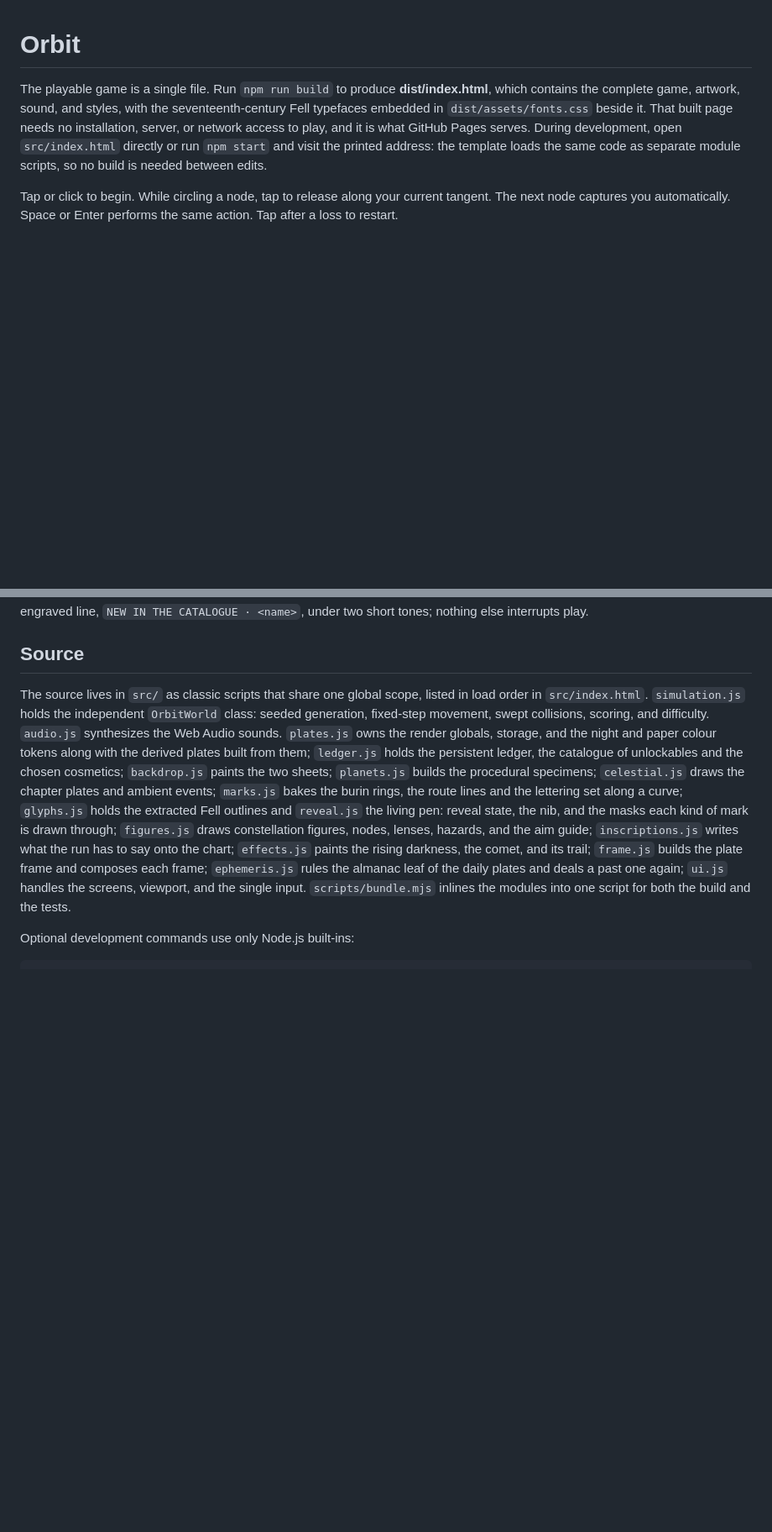
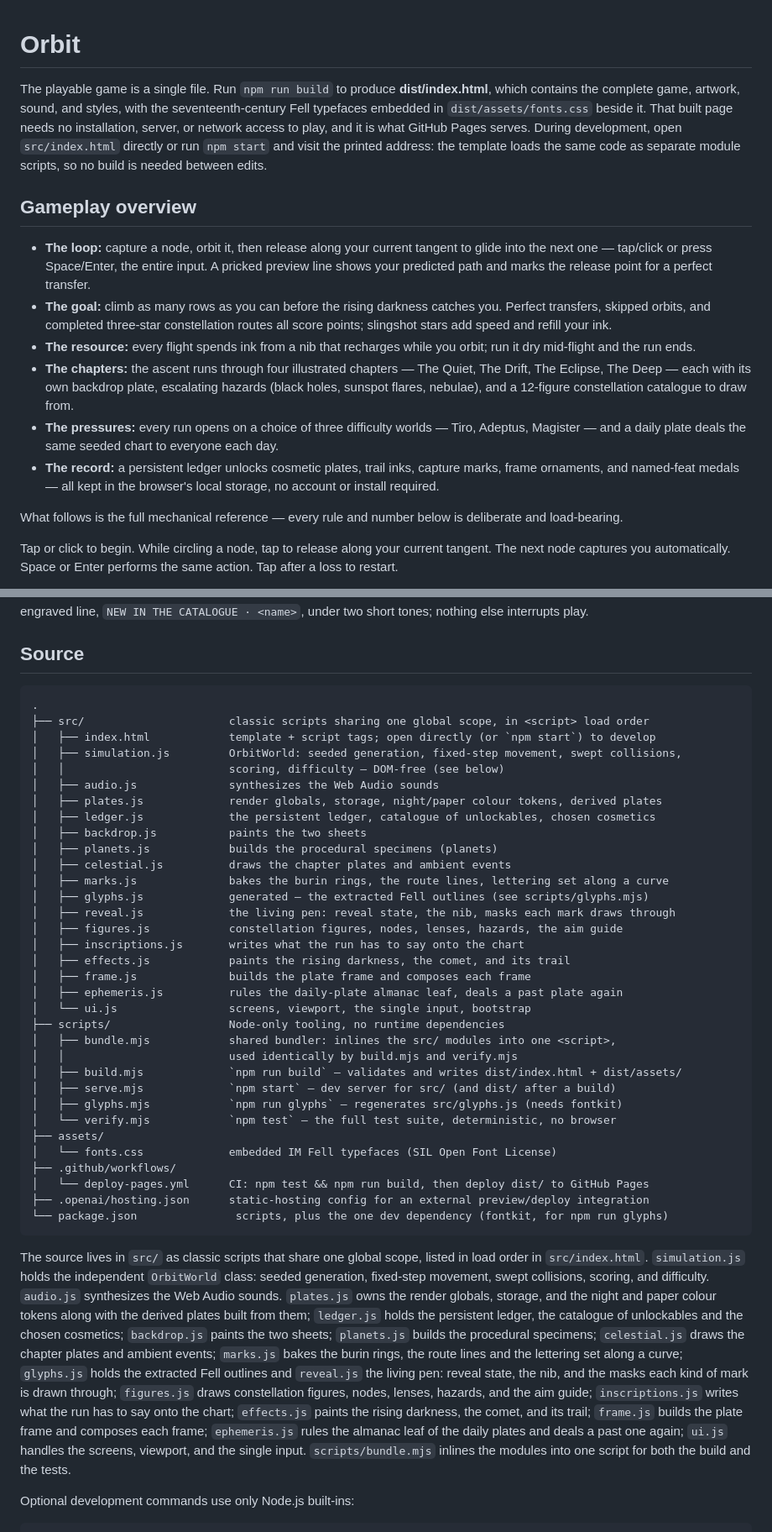
Before and after one commit to 89Huey89/Orbit_2, a Markdown page: README.md, 2 parts joined by grey strips. Shown at 84% size. Rendered like a GitHub page; blank space fills up the shorter version.

````diff
--- a/README.md
+++ b/README.md
@@ -1,6 +1,17 @@
 # Orbit
 
 The playable game is a single file. Run `npm run build` to produce **dist/index.html**, which contains the complete game, artwork, sound, and styles, with the seventeenth-century Fell typefaces embedded in `dist/assets/fonts.css` beside it. That built page needs no installation, server, or network access to play, and it is what GitHub Pages serves. During development, open `src/index.html` directly or run `npm start` and visit the printed address: the template loads the same code as separate module scripts, so no build is needed between edits.
+
+## Gameplay overview
+
+- **The loop:** capture a node, orbit it, then release along your current tangent to glide into the next one — tap/click or press Space/Enter, the entire input. A pricked preview line shows your predicted path and marks the release point for a perfect transfer.
+- **The goal:** climb as many rows as you can before the rising darkness catches you. Perfect transfers, skipped orbits, and completed three-star constellation routes all score points; slingshot stars add speed and refill your ink.
+- **The resource:** every flight spends ink from a nib that recharges while you orbit; run it dry mid-flight and the run ends.
+- **The chapters:** the ascent runs through four illustrated chapters — The Quiet, The Drift, The Eclipse, The Deep — each with its own backdrop plate, escalating hazards (black holes, sunspot flares, nebulae), and a 12-figure constellation catalogue to draw from.
+- **The pressures:** every run opens on a choice of three difficulty worlds — Tiro, Adeptus, Magister — and a daily plate deals the same seeded chart to everyone each day.
+- **The record:** a persistent ledger unlocks cosmetic plates, trail inks, capture marks, frame ornaments, and named-feat medals — all kept in the browser's local storage, no account or install required.
+
+What follows is the full mechanical reference — every rule and number below is deliberate and load-bearing.
 
 Tap or click to begin. While circling a node, tap to release along your current tangent. The next node captures you automatically. Space or Enter performs the same action. Tap after a loss to restart.
 
@@ -126,6 +137,42 @@ The catalogue itself is a ruled library page in Fell type, opened with the book
 
 ## Source
 
+```
+.
+├── src/                      classic scripts sharing one global scope, in <script> load order
+│   ├── index.html            template + script tags; open directly (or `npm start`) to develop
+│   ├── simulation.js         OrbitWorld: seeded generation, fixed-step movement, swept collisions,
+│   │                         scoring, difficulty — DOM-free (see below)
+│   ├── audio.js              synthesizes the Web Audio sounds
+│   ├── plates.js             render globals, storage, night/paper colour tokens, derived plates
+│   ├── ledger.js             the persistent ledger, catalogue of unlockables, chosen cosmetics
+│   ├── backdrop.js           paints the two sheets
+│   ├── planets.js            builds the procedural specimens (planets)
+│   ├── celestial.js          draws the chapter plates and ambient events
+│   ├── marks.js              bakes the burin rings, the route lines, lettering set along a curve
+│   ├── glyphs.js             generated — the extracted Fell outlines (see scripts/glyphs.mjs)
+│   ├── reveal.js             the living pen: reveal state, the nib, masks each mark draws through
+│   ├── figures.js            constellation figures, nodes, lenses, hazards, the aim guide
+│   ├── inscriptions.js       writes what the run has to say onto the chart
+│   ├── effects.js            paints the rising darkness, the comet, and its trail
+│   ├── frame.js              builds the plate frame and composes each frame
+│   ├── ephemeris.js          rules the daily-plate almanac leaf, deals a past plate again
+│   └── ui.js                 screens, viewport, the single input, bootstrap
+├── scripts/                  Node-only tooling, no runtime dependencies
+│   ├── bundle.mjs            shared bundler: inlines the src/ modules into one <script>,
+│   │                         used identically by build.mjs and verify.mjs
+│   ├── build.mjs             `npm run build` — validates and writes dist/index.html + dist/assets/
+│   ├── serve.mjs             `npm start` — dev server for src/ (and dist/ after a build)
+│   ├── glyphs.mjs            `npm run glyphs` — regenerates src/glyphs.js (needs fontkit)
+│   └── verify.mjs            `npm test` — the full test suite, deterministic, no browser
+├── assets/
+│   └── fonts.css             embedded IM Fell typefaces (SIL Open Font License)
+├── .github/workflows/
+│   └── deploy-pages.yml      CI: npm test && npm run build, then deploy dist/ to GitHub Pages
+├── .openai/hosting.json      static-hosting config for an external preview/deploy integration
+└── package.json               scripts, plus the one dev dependency (fontkit, for npm run glyphs)
+```
+
 The source lives in `src/` as classic scripts that share one global scope, listed in load order in `src/index.html`. `simulation.js` holds the independent `OrbitWorld` class: seeded generation, fixed-step movement, swept collisions, scoring, and difficulty. `audio.js` synthesizes the Web Audio sounds. `plates.js` owns the render globals, storage, and the night and paper colour tokens along with the derived plates built from them; `ledger.js` holds the persistent ledger, the catalogue of unlockables and the chosen cosmetics; `backdrop.js` paints the two sheets; `planets.js` builds the procedural specimens; `celestial.js` draws the chapter plates and ambient events; `marks.js` bakes the burin rings, the route lines and the lettering set along a curve; `glyphs.js` holds the extracted Fell outlines and `reveal.js` the living pen: reveal state, the nib, and the masks each kind of mark is drawn through; `figures.js` draws constellation figures, nodes, lenses, hazards, and the aim guide; `inscriptions.js` writes what the run has to say onto the chart; `effects.js` paints the rising darkness, the comet, and its trail; `frame.js` builds the plate frame and composes each frame; `ephemeris.js` rules the almanac leaf of the daily plates and deals a past one again; `ui.js` handles the screens, viewport, and the single input. `scripts/bundle.mjs` inlines the modules into one script for both the build and the tests.
 
 Optional development commands use only Node.js built-ins:
````
Also changed, not shown: CLAUDE.md (added, +54 -0 lines).
